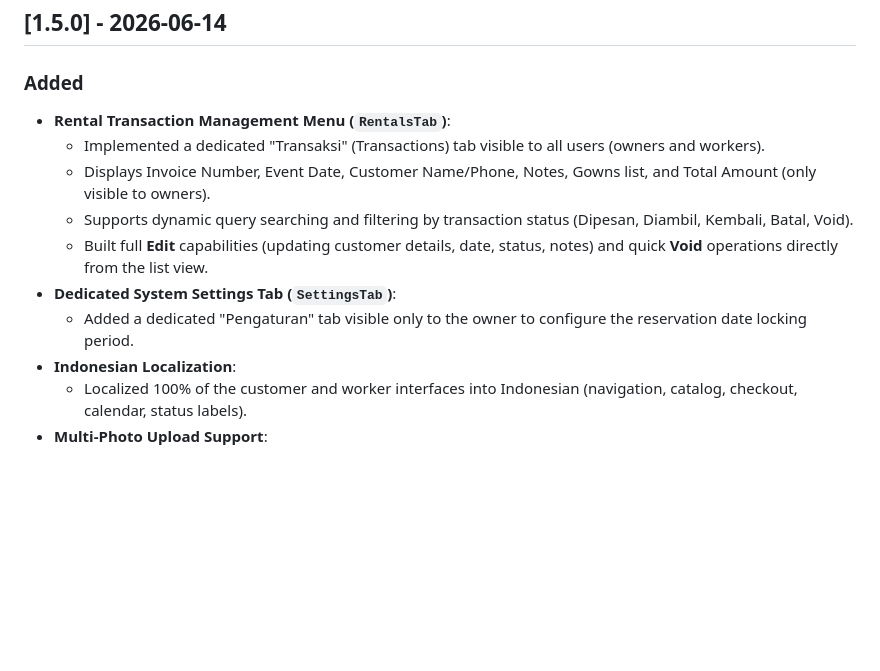
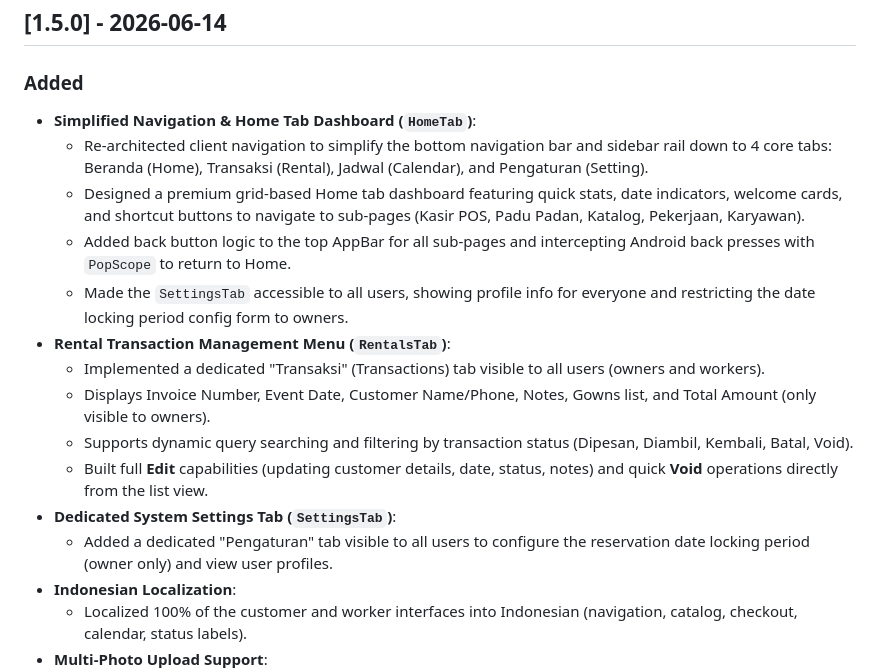
Before and after one commit to aswinadi/flutter_kebaya, a Markdown page: CHANGELOG.md, the part around the change. GitHub-like rendering; blank space fills up the shorter version.

Commit message:
Update CHANGELOG.md with navigation simplification details

```diff
--- a/CHANGELOG.md
+++ b/CHANGELOG.md
@@ -6,13 +6,18 @@ All notable changes to the Flutter client application of the Caroline Lauda Keba
 
 ## [1.5.0] - 2026-06-14
 ### Added
+- **Simplified Navigation & Home Tab Dashboard (`HomeTab`)**:
+  - Re-architected client navigation to simplify the bottom navigation bar and sidebar rail down to 4 core tabs: Beranda (Home), Transaksi (Rental), Jadwal (Calendar), and Pengaturan (Setting).
+  - Designed a premium grid-based Home tab dashboard featuring quick stats, date indicators, welcome cards, and shortcut buttons to navigate to sub-pages (Kasir POS, Padu Padan, Katalog, Pekerjaan, Karyawan).
+  - Added back button logic to the top AppBar for all sub-pages and intercepting Android back presses with `PopScope` to return to Home.
+  - Made the `SettingsTab` accessible to all users, showing profile info for everyone and restricting the date locking period config form to owners.
 - **Rental Transaction Management Menu (`RentalsTab`)**:
   - Implemented a dedicated "Transaksi" (Transactions) tab visible to all users (owners and workers).
   - Displays Invoice Number, Event Date, Customer Name/Phone, Notes, Gowns list, and Total Amount (only visible to owners).
   - Supports dynamic query searching and filtering by transaction status (Dipesan, Diambil, Kembali, Batal, Void).
   - Built full **Edit** capabilities (updating customer details, date, status, notes) and quick **Void** operations directly from the list view.
 - **Dedicated System Settings Tab (`SettingsTab`)**:
-  - Added a dedicated "Pengaturan" tab visible only to the owner to configure the reservation date locking period.
+  - Added a dedicated "Pengaturan" tab visible to all users to configure the reservation date locking period (owner only) and view user profiles.
 - **Indonesian Localization**:
   - Localized 100% of the customer and worker interfaces into Indonesian (navigation, catalog, checkout, calendar, status labels).
 - **Multi-Photo Upload Support**:
```
